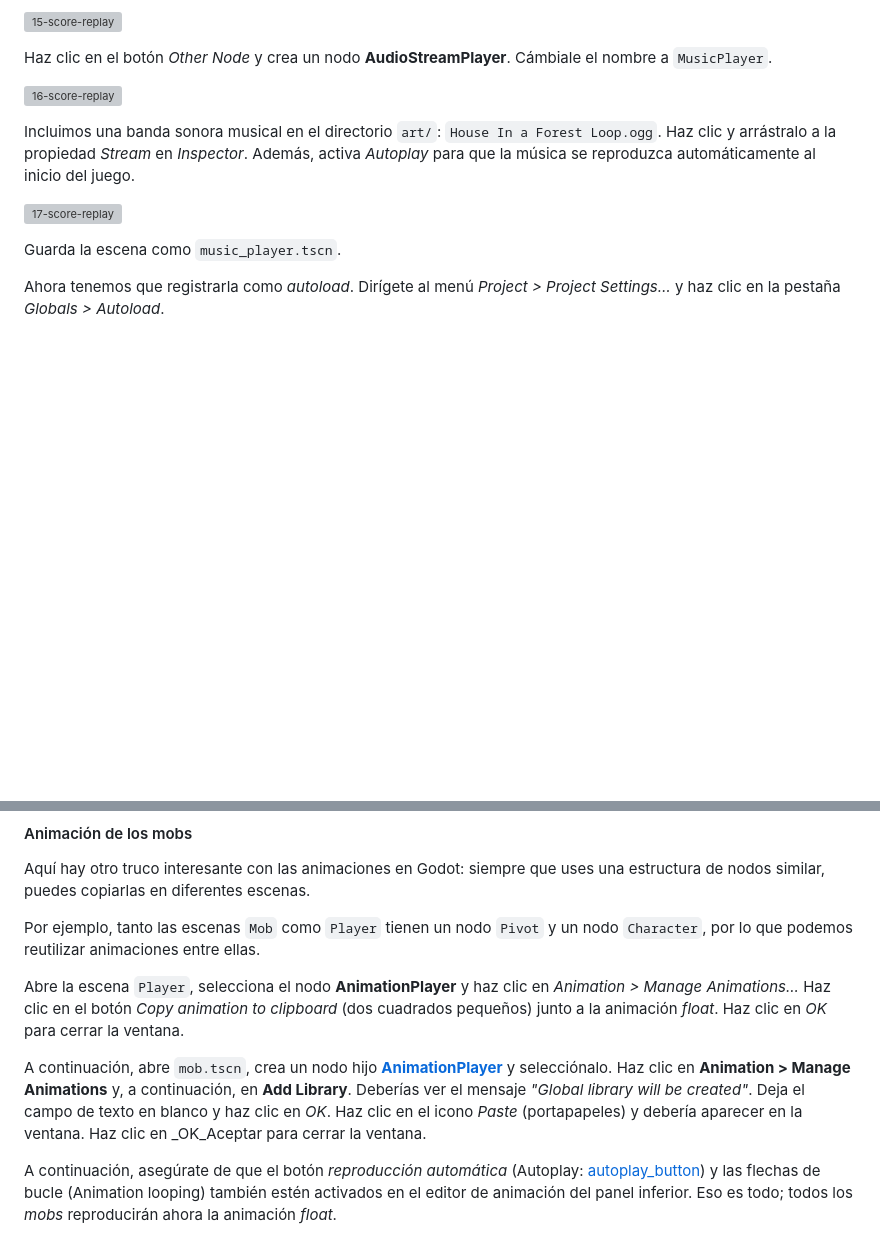
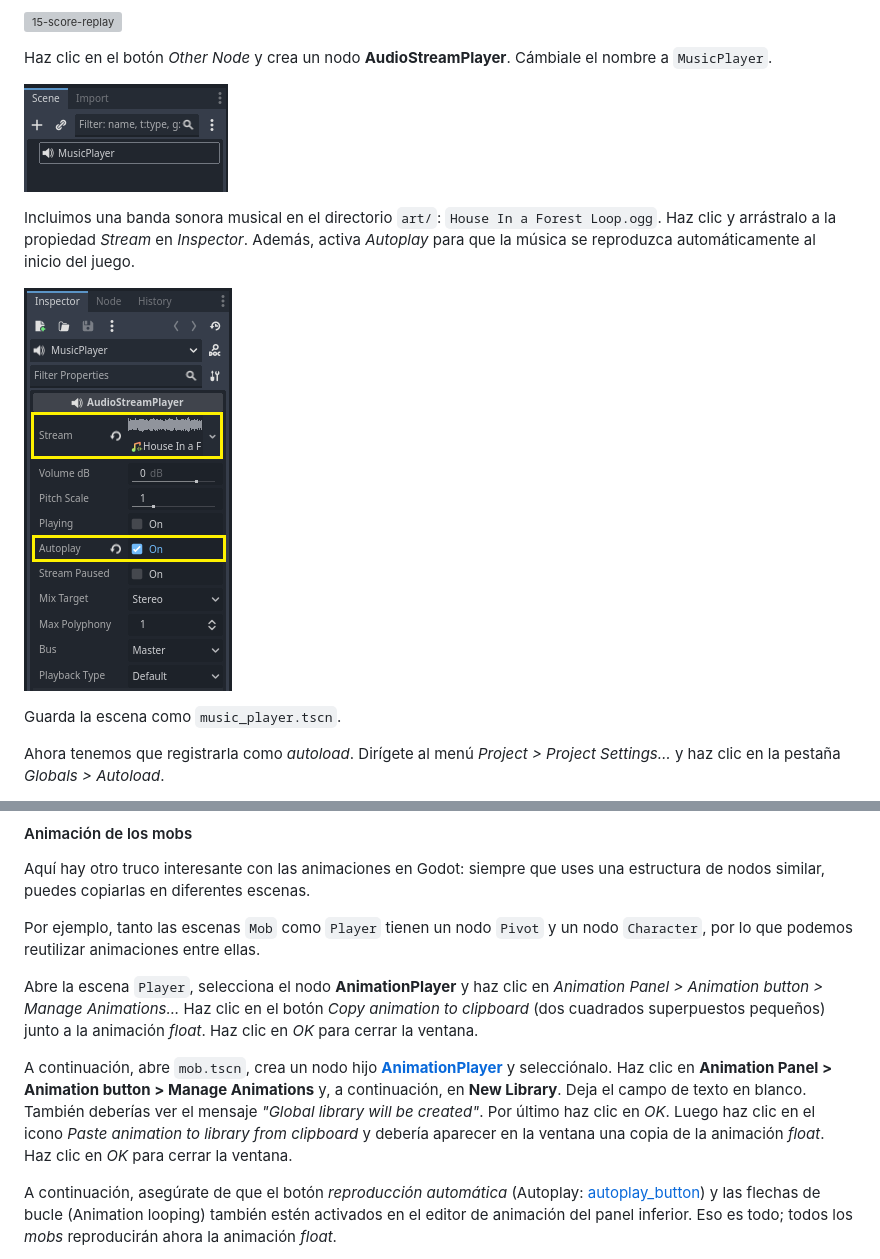
Before and after one commit to knnv-ar/godot-4.3, a Markdown page: capitulo-4-tu-primer-juego-3d.md, 2 parts joined by grey strips. Drawn GitHub-style; pictures changed too: img/16-score-replay.png (added), img/17-score-replay.png (added); blank space fills up the shorter version; grey boxes are pictures that could not be loaded.

Commit message:
Capítulo 4. Tu primer juego 3D complete revision [DONE]

```diff
--- a/capitulo-4-tu-primer-juego-3d.md
+++ b/capitulo-4-tu-primer-juego-3d.md
@@ -1501,11 +1501,11 @@ Crea una nueva escena yendo al menú _Scene_ y haciendo clic en _New Scene_ o ut
 
 Haz clic en el botón _Other Node_ y crea un nodo **AudioStreamPlayer**. Cámbiale el nombre a `MusicPlayer`.
 
-![16-score-replay](./img/16-score-replay.webp)
+![16-score-replay](./img/16-score-replay.png)
 
 Incluimos una banda sonora musical en el directorio `art/`: `House In a Forest Loop.ogg`. Haz clic y arrástralo a la propiedad _Stream_ en _Inspector_. Además, activa _Autoplay_ para que la música se reproduzca automáticamente al inicio del juego.
 
-![17-score-replay](./img/17-score-replay.webp)
+![17-score-replay](./img/17-score-replay.png)
 
 Guarda la escena como `music_player.tscn`.
 
@@ -1749,9 +1749,9 @@ Aquí hay otro truco interesante con las animaciones en Godot: siempre que uses
 
 Por ejemplo, tanto las escenas `Mob` como `Player` tienen un nodo `Pivot` y un nodo `Character`, por lo que podemos reutilizar animaciones entre ellas.
 
-Abre la escena `Player`, selecciona el nodo **AnimationPlayer** y haz clic en _Animation > Manage Animations..._ Haz clic en el botón _Copy animation to clipboard_ (dos cuadrados pequeños) junto a la animación _float_. Haz clic en _OK_ para cerrar la ventana.
-
-A continuación, abre `mob.tscn`, crea un nodo hijo [**AnimationPlayer**](https://docs.godotengine.org/en/stable/classes/class_animationplayer.html#class-animationplayer) y selecciónalo. Haz clic en **Animation > Manage Animations** y, a continuación, en **Add Library**. Deberías ver el mensaje _"Global library will be created"_. Deja el campo de texto en blanco y haz clic en _OK_. Haz clic en el icono _Paste_ (portapapeles) y debería aparecer en la ventana. Haz clic en _OK_Aceptar para cerrar la ventana.
+Abre la escena `Player`, selecciona el nodo **AnimationPlayer** y haz clic en _Animation Panel > Animation button > Manage Animations..._ Haz clic en el botón _Copy animation to clipboard_ (dos cuadrados superpuestos pequeños) junto a la animación _float_. Haz clic en _OK_ para cerrar la ventana.
+
+A continuación, abre `mob.tscn`, crea un nodo hijo [**AnimationPlayer**](https://docs.godotengine.org/en/stable/classes/class_animationplayer.html#class-animationplayer) y selecciónalo. Haz clic en **Animation Panel > Animation button > Manage Animations** y, a continuación, en **New Library**. Deja el campo de texto en blanco. También deberías ver el mensaje _"Global library will be created"_.  Por último haz clic en _OK_. Luego haz clic en el icono _Paste animation to library from clipboard_ y debería aparecer en la ventana una copia de la animación _float_. Haz clic en _OK_ para cerrar la ventana.
 
 A continuación, asegúrate de que el botón _reproducción automática_ (Autoplay: [autoplay_button](./img/autoplay_button.webp)) y las flechas de bucle (Animation looping) también estén activados en el editor de animación del panel inferior. Eso es todo; todos los _mobs_ reproducirán ahora la animación _float_.
 
```
Also changed, not shown: other parts of capitulo-4-tu-primer-juego-3d.md (+3 -3 lines), 2 other files.
